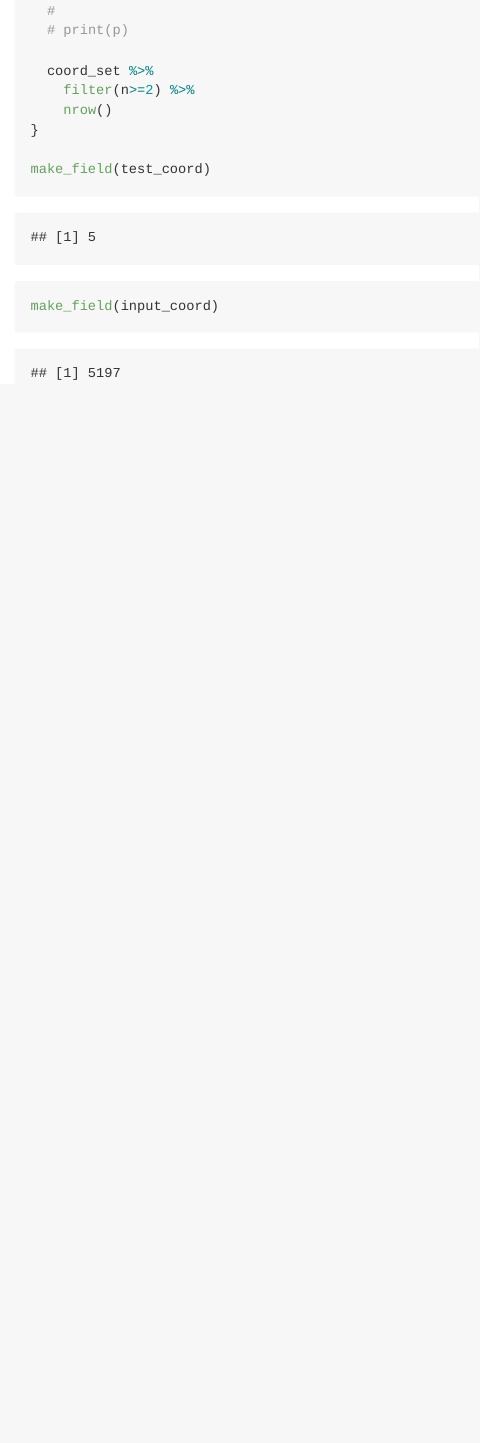
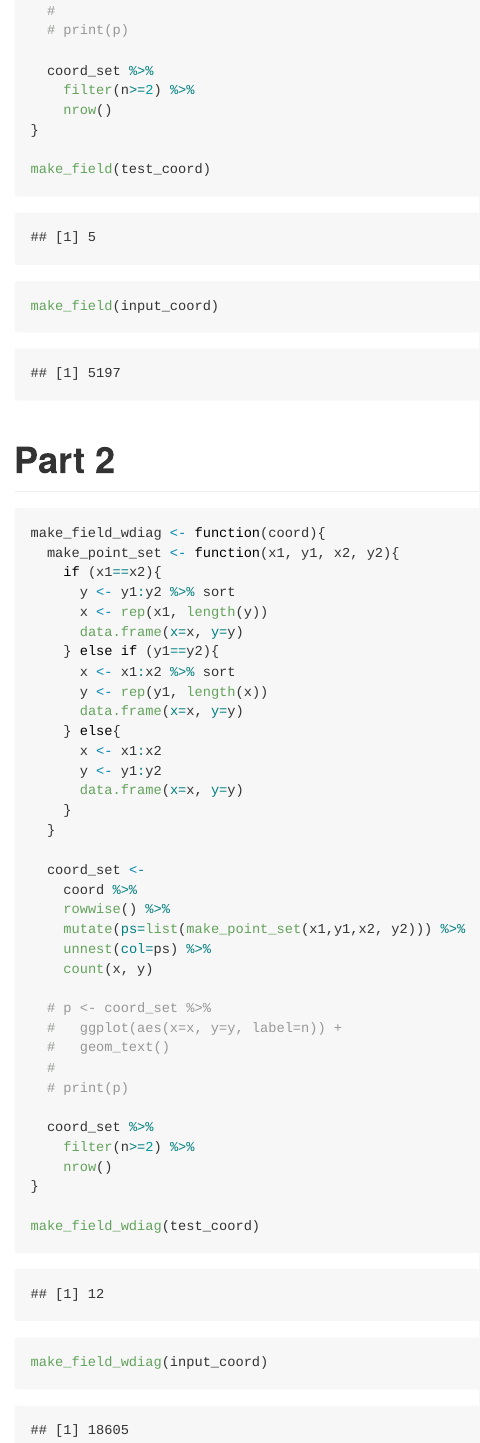
Before and after one commit to szimmer/advent-of-code-2021, an R Markdown document (Code/Day05.Rmd): the page in a window 1100 px wide, from 1540 px down. Rendered offline with R 4.5, knitr and Pandoc, with nearby package versions.

Commit message:
Day 5, Part 2

````diff
--- a/Code/Day05.Rmd
+++ b/Code/Day05.Rmd
@@ -71,3 +71,47 @@ make_field(test_coord)
 make_field(input_coord)
 
 ```
+
+# Part 2
+
+
+```{r day2}
+make_field_wdiag <- function(coord){
+  make_point_set <- function(x1, y1, x2, y2){
+    if (x1==x2){
+      y <- y1:y2 %>% sort
+      x <- rep(x1, length(y))
+      data.frame(x=x, y=y)
+    } else if (y1==y2){
+      x <- x1:x2 %>% sort
+      y <- rep(y1, length(x))
+      data.frame(x=x, y=y)
+    } else{
+      x <- x1:x2
+      y <- y1:y2
+      data.frame(x=x, y=y)
+    }
+  }
+
+  coord_set <-
+    coord %>%
+    rowwise() %>%
+    mutate(ps=list(make_point_set(x1,y1,x2, y2))) %>%
+    unnest(col=ps) %>%
+    count(x, y)
+
+  # p <- coord_set %>%
+  #   ggplot(aes(x=x, y=y, label=n)) +
+  #   geom_text()
+  #
+  # print(p)
+
+  coord_set %>%
+    filter(n>=2) %>%
+    nrow()
+}
+
+make_field_wdiag(test_coord)
+make_field_wdiag(input_coord)
+
+```
````
Also changed, not shown: Code/Day05.md.
